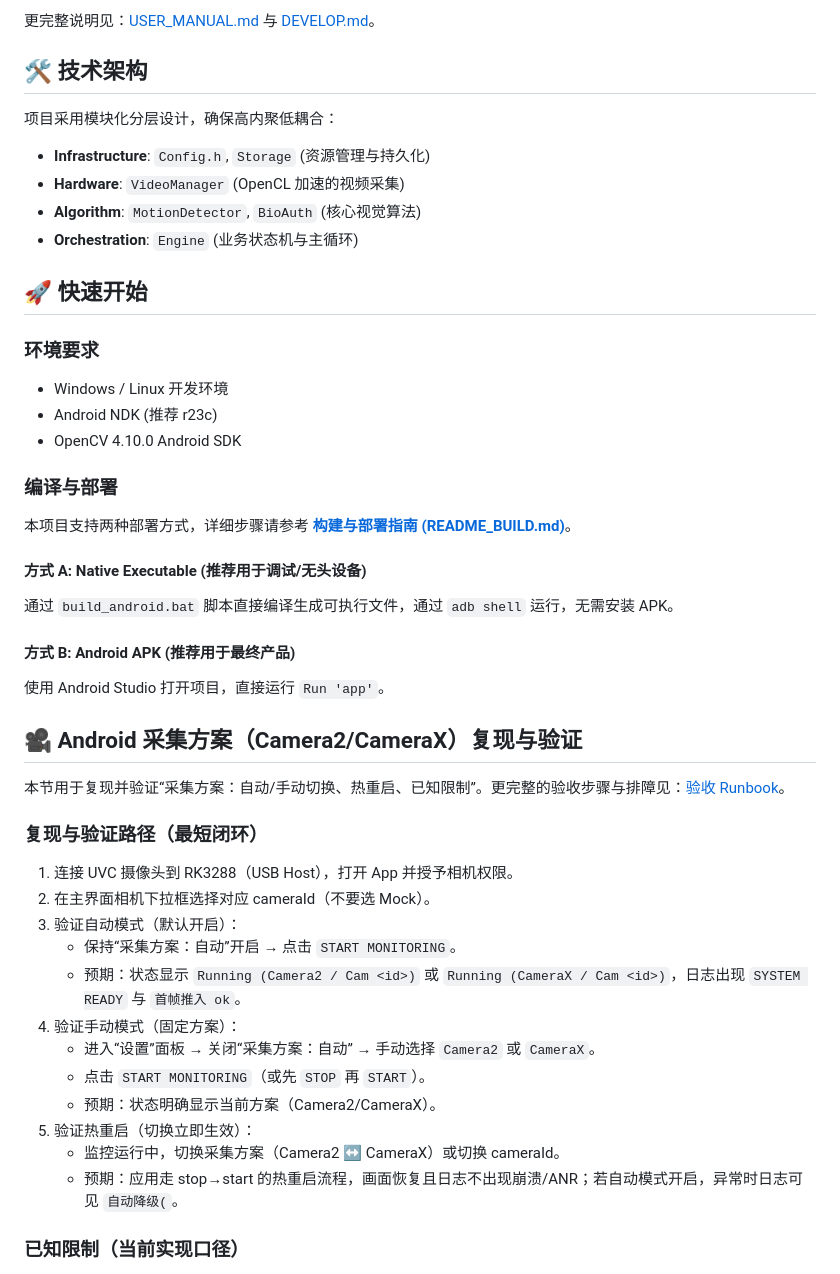
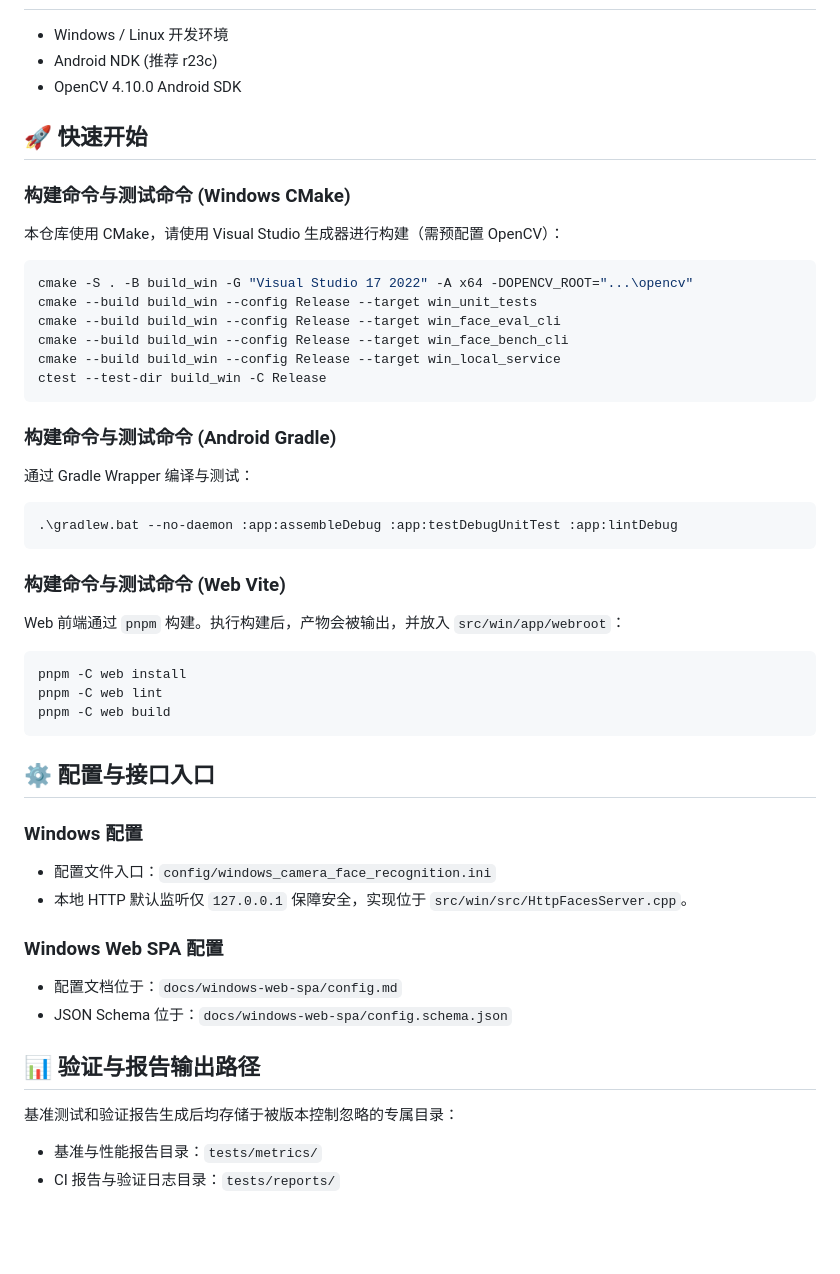
Before and after one commit to Have-68626/rk3288_opencv, a Markdown page: README.md, the part around one of its changes. GitHub-like rendering; blank space fills up the shorter version.

````diff
--- a/README.md
+++ b/README.md
@@ -78,49 +45,47 @@ cmake --build build_win --config Release --target win_camera_face_recognition
-更完整说明见：[USER_MANUAL.md](docs/windows-camera-face-recognition/USER_MANUAL.md) 与 [DEVELOP.md](DEVELOP.md)。
-
-## 🛠️ 技术架构
-
-项目采用模块化分层设计，确保高内聚低耦合：
-
-*   **Infrastructure**: `Config.h`, `Storage` (资源管理与持久化)
-*   **Hardware**: `VideoManager` (OpenCL 加速的视频采集)
-*   **Algorithm**: `MotionDetector`, `BioAuth` (核心视觉算法)
-*   **Orchestration**: `Engine` (业务状态机与主循环)
-
-## 🚀 快速开始
-
-### 环境要求
 *   Windows / Linux 开发环境
 *   Android NDK (推荐 r23c)
 *   OpenCV 4.10.0 Android SDK
 
-### 编译与部署
+## 🚀 快速开始
 
-本项目支持两种部署方式，详细步骤请参考 **[构建与部署指南 (README_BUILD.md)](README_BUILD.md)**。
+### 构建命令与测试命令 (Windows CMake)
+本仓库使用 CMake，请使用 Visual Studio 生成器进行构建（需预配置 OpenCV）：
+```powershell
+cmake -S . -B build_win -G "Visual Studio 17 2022" -A x64 -DOPENCV_ROOT="...\opencv"
+cmake --build build_win --config Release --target win_unit_tests
+cmake --build build_win --config Release --target win_face_eval_cli
+cmake --build build_win --config Release --target win_face_bench_cli
+cmake --build build_win --config Release --target win_local_service
+ctest --test-dir build_win -C Release
+```
 
-#### 方式 A: Native Executable (推荐用于调试/无头设备)
-通过 `build_android.bat` 脚本直接编译生成可执行文件，通过 `adb shell` 运行，无需安装 APK。
+### 构建命令与测试命令 (Android Gradle)
+通过 Gradle Wrapper 编译与测试：
+```powershell
+.\gradlew.bat --no-daemon :app:assembleDebug :app:testDebugUnitTest :app:lintDebug
+```
 
-#### 方式 B: Android APK (推荐用于最终产品)
-使用 Android Studio 打开项目，直接运行 `Run 'app'`。
+### 构建命令与测试命令 (Web Vite)
+Web 前端通过 `pnpm` 构建。执行构建后，产物会被输出，并放入 `src/win/app/webroot`：
+```powershell
+pnpm -C web install
+pnpm -C web lint
+pnpm -C web build
+```
 
-## 🎥 Android 采集方案（Camera2/CameraX）复现与验证
+## ⚙️ 配置与接口入口
 
-本节用于复现并验证“采集方案：自动/手动切换、热重启、已知限制”。更完整的验收步骤与排障见：[验收 Runbook](docs/runbooks/rk3288-android-uvc-camera2-camerax-acceptance.md)。
+### Windows 配置
+- 配置文件入口：`config/windows_camera_face_recognition.ini`
+- 本地 HTTP 默认监听仅 `127.0.0.1` 保障安全，实现位于 `src/win/src/HttpFacesServer.cpp`。
 
-### 复现与验证路径（最短闭环）
+### Windows Web SPA 配置
+- 配置文档位于：`docs/windows-web-spa/config.md`
+- JSON Schema 位于：`docs/windows-web-spa/config.schema.json`
 
-1) 连接 UVC 摄像头到 RK3288（USB Host），打开 App 并授予相机权限。
-2) 在主界面相机下拉框选择对应 cameraId（不要选 Mock）。
-3) 验证自动模式（默认开启）：
-   - 保持“采集方案：自动”开启 → 点击 `START MONITORING`。
-   - 预期：状态显示 `Running (Camera2 / Cam <id>)` 或 `Running (CameraX / Cam <id>)`，日志出现 `SYSTEM READY` 与 `首帧推入 ok`。
-4) 验证手动模式（固定方案）：
-   - 进入“设置”面板 → 关闭“采集方案：自动” → 手动选择 `Camera2` 或 `CameraX`。
-   - 点击 `START MONITORING`（或先 `STOP` 再 `START`）。
-   - 预期：状态明确显示当前方案（Camera2/CameraX）。
-5) 验证热重启（切换立即生效）：
-   - 监控运行中，切换采集方案（Camera2 ↔ CameraX）或切换 cameraId。
-   - 预期：应用走 stop→start 的热重启流程，画面恢复且日志不出现崩溃/ANR；若自动模式开启，异常时日志可见 `自动降级(`。
+## 📊 验证与报告输出路径
 
-### 已知限制（当前实现口径）
+基准测试和验证报告生成后均存储于被版本控制忽略的专属目录：
+- 基准与性能报告目录：`tests/metrics/`
+- CI 报告与验证日志目录：`tests/reports/`
 
````
Also changed, not shown: other parts of README.md (+29 -92 lines).
